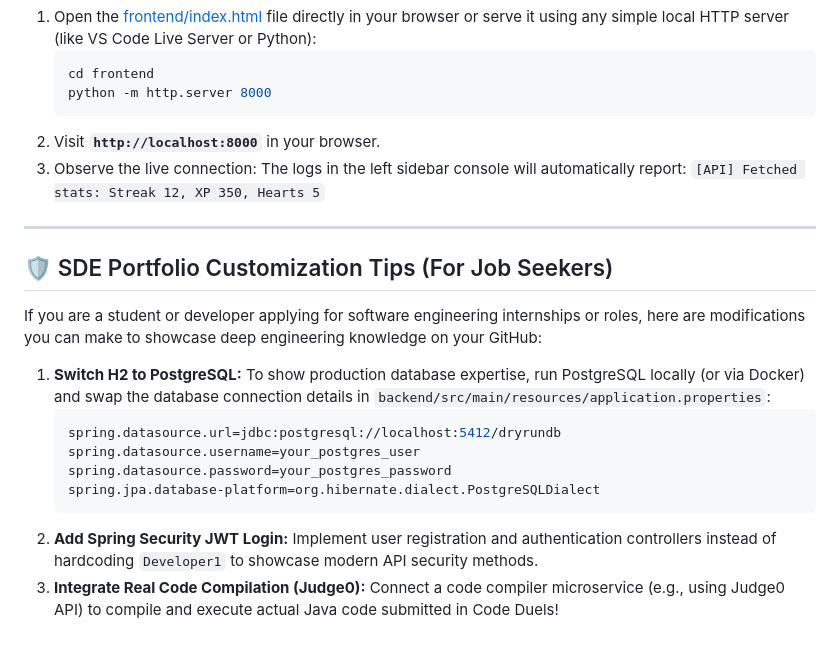
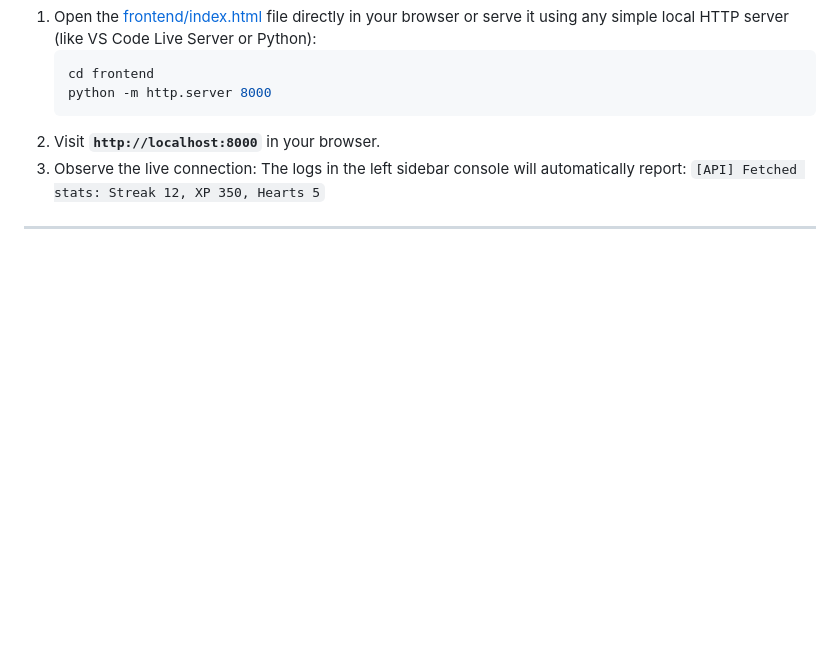
Before and after one commit to rashmeet2003/-DRY-RUN-, a Markdown page: README.md, the part around the change. Rendered like a GitHub page; blank space fills up the shorter version.

````diff
--- a/README.md
+++ b/README.md
@@ -76,20 +76,3 @@ Follow these simple steps to run the full-stack app on your local machine:
    `[API] Fetched stats: Streak 12, XP 350, Hearts 5`
 
 ---
-
-## 🛡️ SDE Portfolio Customization Tips (For Job Seekers)
-
-If you are a student or developer applying for software engineering internships or roles, here are modifications you can make to showcase deep engineering knowledge on your GitHub:
-
-1. **Switch H2 to PostgreSQL:**
-   To show production database expertise, run PostgreSQL locally (or via Docker) and swap the database connection details in `backend/src/main/resources/application.properties`:
-   ```properties
-   spring.datasource.url=jdbc:postgresql://localhost:5412/dryrundb
-   spring.datasource.username=your_postgres_user
-   spring.datasource.password=your_postgres_password
-   spring.jpa.database-platform=org.hibernate.dialect.PostgreSQLDialect
-   ```
-2. **Add Spring Security JWT Login:**
-   Implement user registration and authentication controllers instead of hardcoding `Developer1` to showcase modern API security methods.
-3. **Integrate Real Code Compilation (Judge0):**
-   Connect a code compiler microservice (e.g., using Judge0 API) to compile and execute actual Java code submitted in Code Duels!
````
